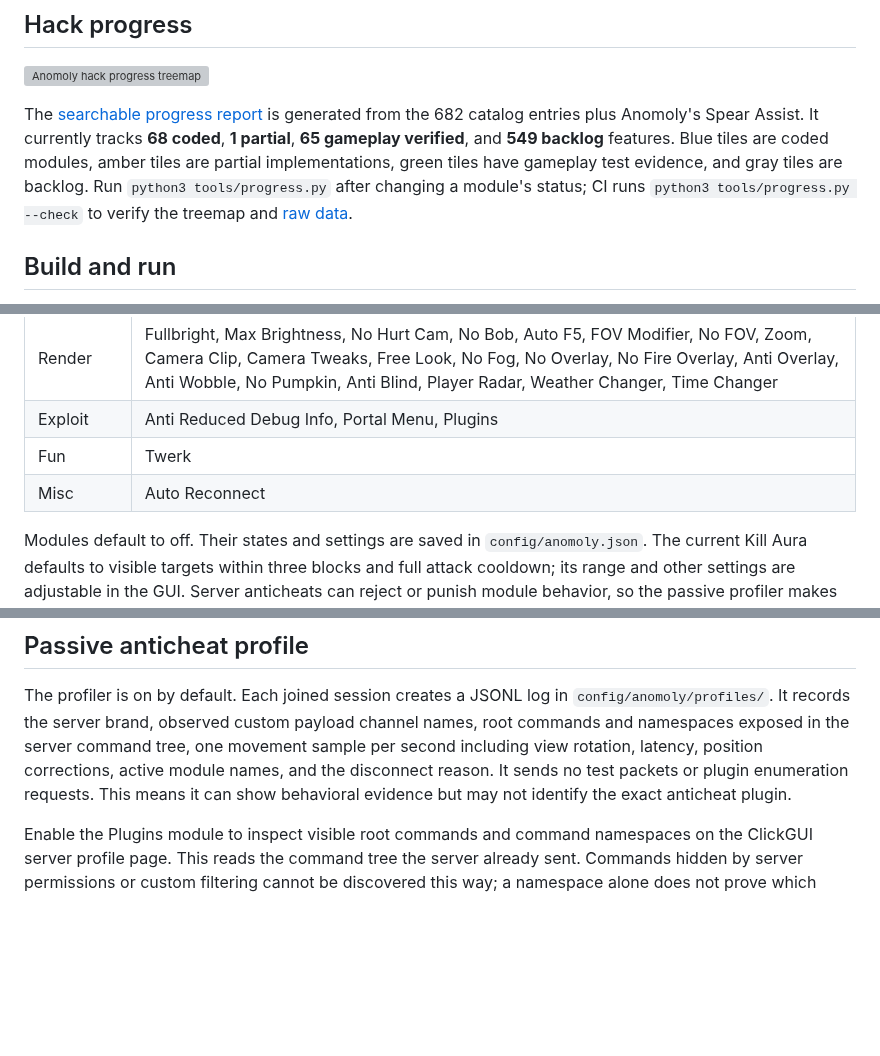
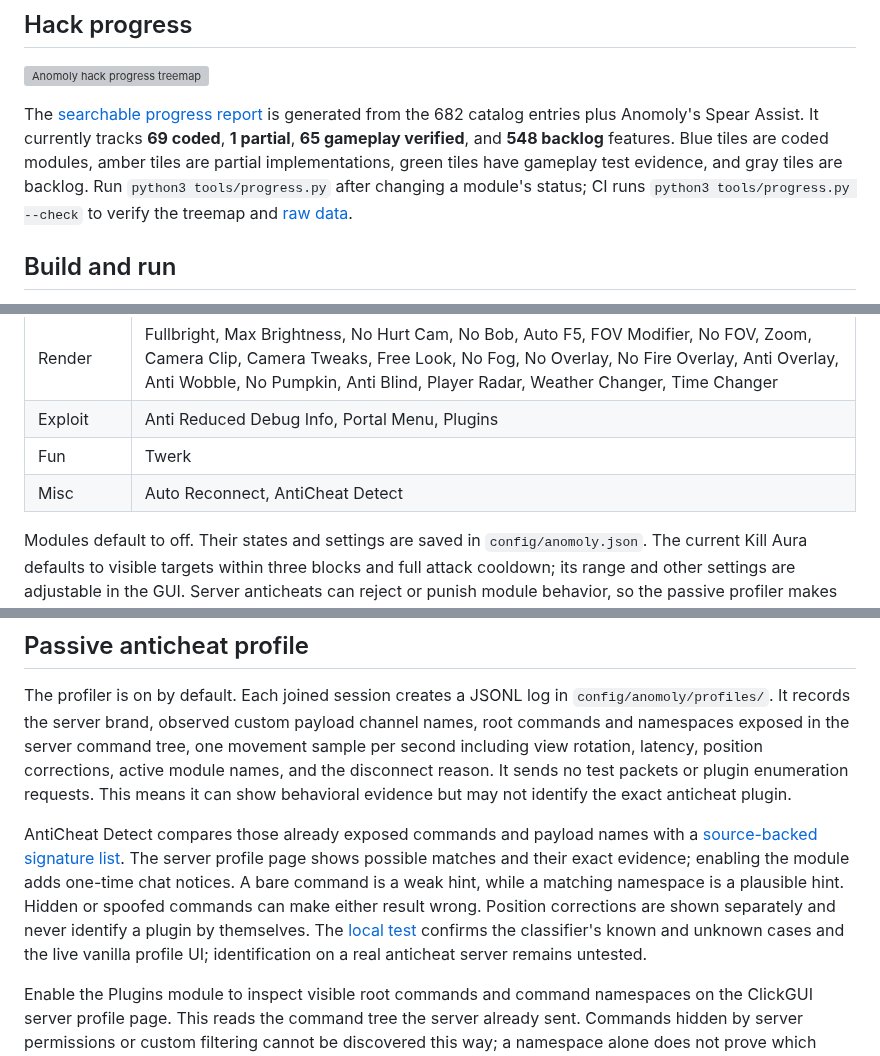
Before and after one commit to DistilledSlop/anomoly, a Markdown page: README.md, 3 parts joined by grey strips. Rendered like a GitHub page; blank space fills up the shorter version; grey boxes are pictures that could not be loaded.

Commit message:
Add passive anticheat candidate detection

```diff
--- a/README.md
+++ b/README.md
@@ -6,7 +6,7 @@ Anomoly is a full Minecraft Java 26.3 hacked client built on Fabric. Its Dear Im
 
 [![Anomoly hack progress treemap](docs/progress.svg)](https://distilledslop.github.io/anomoly/progress.html)
 
-The [searchable progress report](https://distilledslop.github.io/anomoly/progress.html) is generated from the 682 catalog entries plus Anomoly's Spear Assist. It currently tracks <!-- anomoly-progress:start -->**68 coded**, **1 partial**, **65 gameplay verified**, and **549 backlog**<!-- anomoly-progress:end --> features. Blue tiles are coded modules, amber tiles are partial implementations, green tiles have gameplay test evidence, and gray tiles are backlog. Run `python3 tools/progress.py` after changing a module's status; CI runs `python3 tools/progress.py --check` to verify the treemap and [raw data](docs/progress.json).
+The [searchable progress report](https://distilledslop.github.io/anomoly/progress.html) is generated from the 682 catalog entries plus Anomoly's Spear Assist. It currently tracks <!-- anomoly-progress:start -->**69 coded**, **1 partial**, **65 gameplay verified**, and **548 backlog**<!-- anomoly-progress:end --> features. Blue tiles are coded modules, amber tiles are partial implementations, green tiles have gameplay test evidence, and gray tiles are backlog. Run `python3 tools/progress.py` after changing a module's status; CI runs `python3 tools/progress.py --check` to verify the treemap and [raw data](docs/progress.json).
 
 ## Build and run
 
@@ -33,7 +33,7 @@ The [local gameplay test](docs/test-evidence/2026-10-30-local-gameplay.md) verif
 | Render | Fullbright, Max Brightness, No Hurt Cam, No Bob, Auto F5, FOV Modifier, No FOV, Zoom, Camera Clip, Camera Tweaks, Free Look, No Fog, No Overlay, No Fire Overlay, Anti Overlay, Anti Wobble, No Pumpkin, Anti Blind, Player Radar, Weather Changer, Time Changer |
 | Exploit | Anti Reduced Debug Info, Portal Menu, Plugins |
 | Fun | Twerk |
-| Misc | Auto Reconnect |
+| Misc | Auto Reconnect, AntiCheat Detect |
 
 Modules default to off. Their states and settings are saved in `config/anomoly.json`. The current Kill Aura defaults to visible targets within three blocks and full attack cooldown; its range and other settings are adjustable in the GUI. Server anticheats can reject or punish module behavior, so the passive profiler makes no guarantee of compatibility.
 
@@ -153,6 +153,8 @@ Chest Stealer, Chest Cleaner, Auto Deposit, and Auto Drop accept comma-separated
 
 The profiler is on by default. Each joined session creates a JSONL log in `config/anomoly/profiles/`. It records the server brand, observed custom payload channel names, root commands and namespaces exposed in the server command tree, one movement sample per second including view rotation, latency, position corrections, active module names, and the disconnect reason. It sends no test packets or plugin enumeration requests. This means it can show behavioral evidence but may not identify the exact anticheat plugin.
 
+AntiCheat Detect compares those already exposed commands and payload names with a [source-backed signature list](src/main/resources/assets/anomoly/anticheat_signatures.json). The server profile page shows possible matches and their exact evidence; enabling the module adds one-time chat notices. A bare command is a weak hint, while a matching namespace is a plausible hint. Hidden or spoofed commands can make either result wrong. Position corrections are shown separately and never identify a plugin by themselves. The [local test](docs/test-evidence/2026-10-30-anticheatdetect.md) confirms the classifier's known and unknown cases and the live vanilla profile UI; identification on a real anticheat server remains untested.
+
 Enable the Plugins module to inspect visible root commands and command namespaces on the ClickGUI server profile page. This reads the command tree the server already sent. Commands hidden by server permissions or custom filtering cannot be discovered this way; a namespace alone does not prove which plugin implements a command.
 
 The [local command inventory test](docs/test-evidence/2026-10-30-local-gameplay.md#passive-command-inventory) and [server profile screenshot](docs/screenshots/server-profile-opengl-960x600.png) show the profiler and ClickGUI reading ten commands from a vanilla server without an enumeration request.
```
Also changed, not shown: docs/test-evidence/2026-10-30-anticheatdetect.md (added, +16 -0 lines), docs/screenshots/anticheat-profile-vanilla.png (added), 13 other files.
